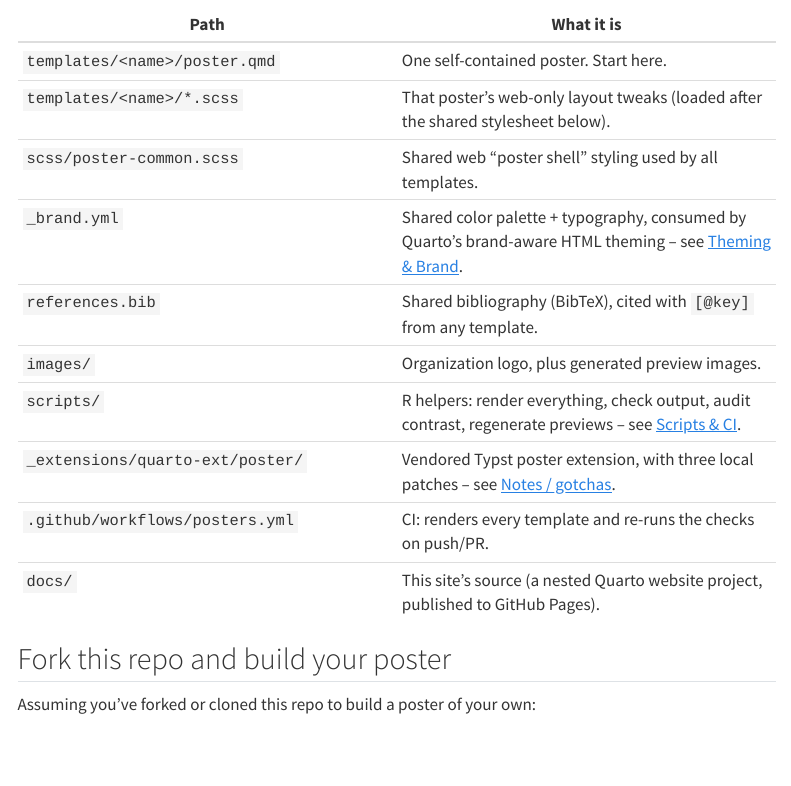
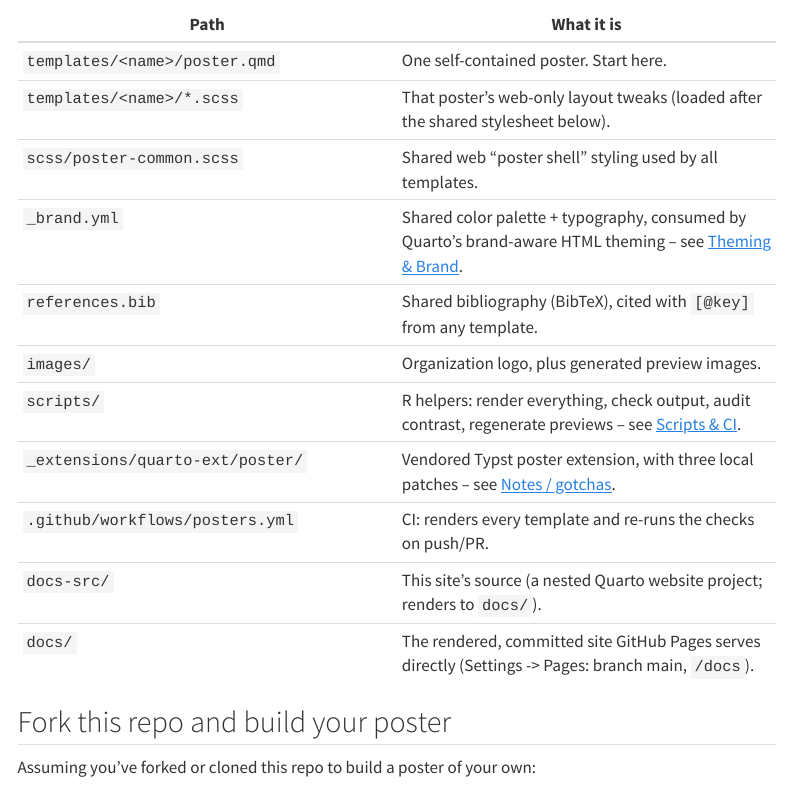
Before and after one commit to AU-datascience/poster_templates, a Quarto document (docs-src/index.qmd): the page in a window 1100 px wide, from 840 px down. Rendered offline with R 4.5, knitr and Pandoc in place of Quarto, with nearby package versions; menus at the side of the page are left out.

Commit message:
Fix stale docs/docs-src references left over from the Pages restructure
The previous commit renamed docs/ (sources) to docs-src/ and made docs/
the committed render output, but three prose references still described
docs/ as 'this site's source' or 'a nested website project... published
by docs.yml' -- both wrong under the current split (docs-src/ is the
source, docs/ is the served, committed output; docs.yml only renders as
a build check, it does not publish). Corrected the repo-structure table
on the docs Home page, the docs-and-CI page, and the root README.

```diff
--- a/docs-src/index.qmd
+++ b/docs-src/index.qmd
@@ -29,7 +29,8 @@ A modern replacement for the `posterdown`/R Markdown poster workflow. There are
 | `scripts/` | R helpers: render everything, check output, audit contrast, regenerate previews -- see [Scripts & CI](scripts-and-ci.qmd). |
 | `_extensions/quarto-ext/poster/` | Vendored Typst poster extension, with three local patches -- see [Notes / gotchas](scripts-and-ci.qmd#notes-gotchas). |
 | `.github/workflows/posters.yml` | CI: renders every template and re-runs the checks on push/PR. |
-| `docs/` | This site's source (a nested Quarto website project, published to GitHub Pages). |
+| `docs-src/` | This site's source (a nested Quarto website project; renders to `docs/`). |
+| `docs/` | The rendered, committed site GitHub Pages serves directly (Settings -> Pages: branch main, `/docs`). |
 
 ## Fork this repo and build your poster
 
--- a/docs-src/scripts-and-ci.qmd
+++ b/docs-src/scripts-and-ci.qmd
@@ -51,7 +51,7 @@ Two caveats worth knowing before you rely on it:
 - **Quarto's release version matters.** The render job pins `quarto-dev/quarto-actions/setup@v2` to a specific Quarto version rather than tracking `release`; an unpinned run once picked up a pandoc/Typst-writer change that broke the institution-logo path substitution. Bump the pin deliberately, and re-verify locally first, rather than letting CI silently drift to a new release.
 - **Fonts change layout, and layout is measured.** `poster.typ` asks for `STIX Two Text`, which macOS ships and an Ubuntu runner does not; Typst falls back silently instead of failing. A fallback face re-breaks lines, which moves the pixel-measured column-fill numbers, so a balance failure that appears only in CI most likely indicates the font rather than the content. The workflow installs `fonts-stix`, which may not include that exact face.
 
-This documentation site itself (`docs/`) is a separate, nested Quarto website project (its own `docs/_quarto.yml`) and is published to GitHub Pages by its own workflow, independent of the two jobs above.
+This documentation site itself is a separate, nested Quarto website project: sources live in `docs-src/` (its own `docs-src/_quarto.yml`), rendering to `docs/`. GitHub Pages (Settings -> Pages: branch main, `/docs`) serves that committed `docs/` folder directly -- there's no publish step in CI; `.github/workflows/docs.yml` only renders `docs-src/` as a build-time sanity check, independent of the two jobs above. After editing anything under `docs-src/`, re-render and commit the result: `quarto render docs-src`.
 
 ## Notes / gotchas
 
```
Also changed, not shown: README.md, docs/search.json, 3 other files.
